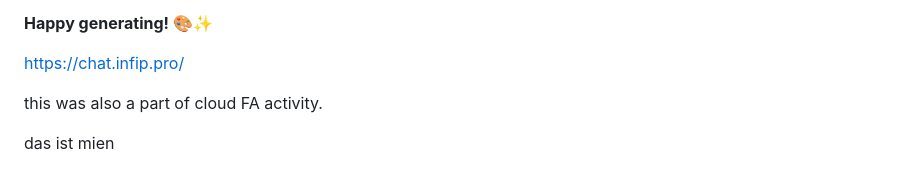
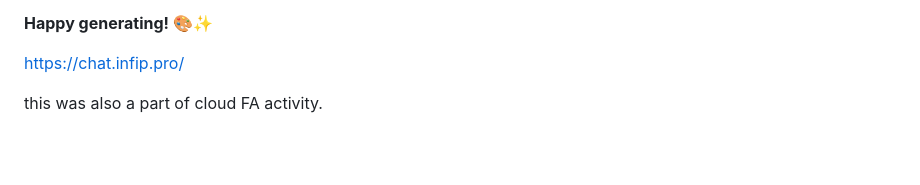
Before and after one commit to mr-osiris/ai-image-generator, a Markdown page: README.md, the part around the change. Rendered like a GitHub page; blank space fills up the shorter version.

```diff
--- a/README.md
+++ b/README.md
@@ -156,5 +156,3 @@ If you encounter issues:
 https://chat.infip.pro/
 
 this was also a part of cloud FA activity.
-
-das ist mien
```
